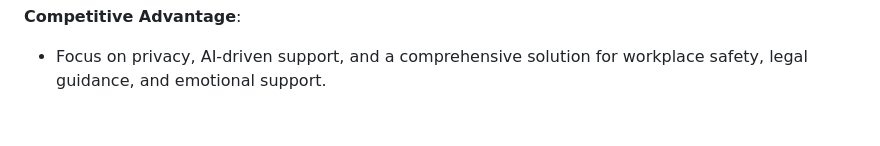
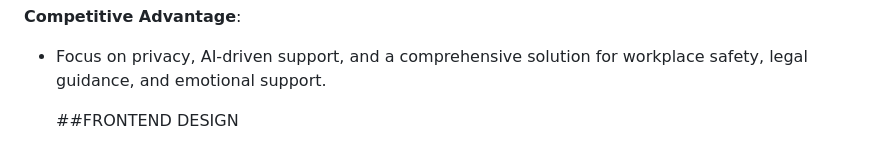
Before and after one commit to nehachaudhari20/She_Solves_EmpowHER, a Markdown page: README.md, the part around the change printed below. GitHub-like rendering; blank space fills up the shorter version.

```diff
--- a/README.md
+++ b/README.md
@@ -79,4 +79,5 @@ npm start
 **Competitive Advantage**:
 - Focus on privacy, AI-driven support, and a comprehensive solution for workplace safety, legal guidance, and emotional support.
 
+  ##FRONTEND DESIGN
 
```
Also changed, not shown: other parts of README.md (+21 -2 lines).
